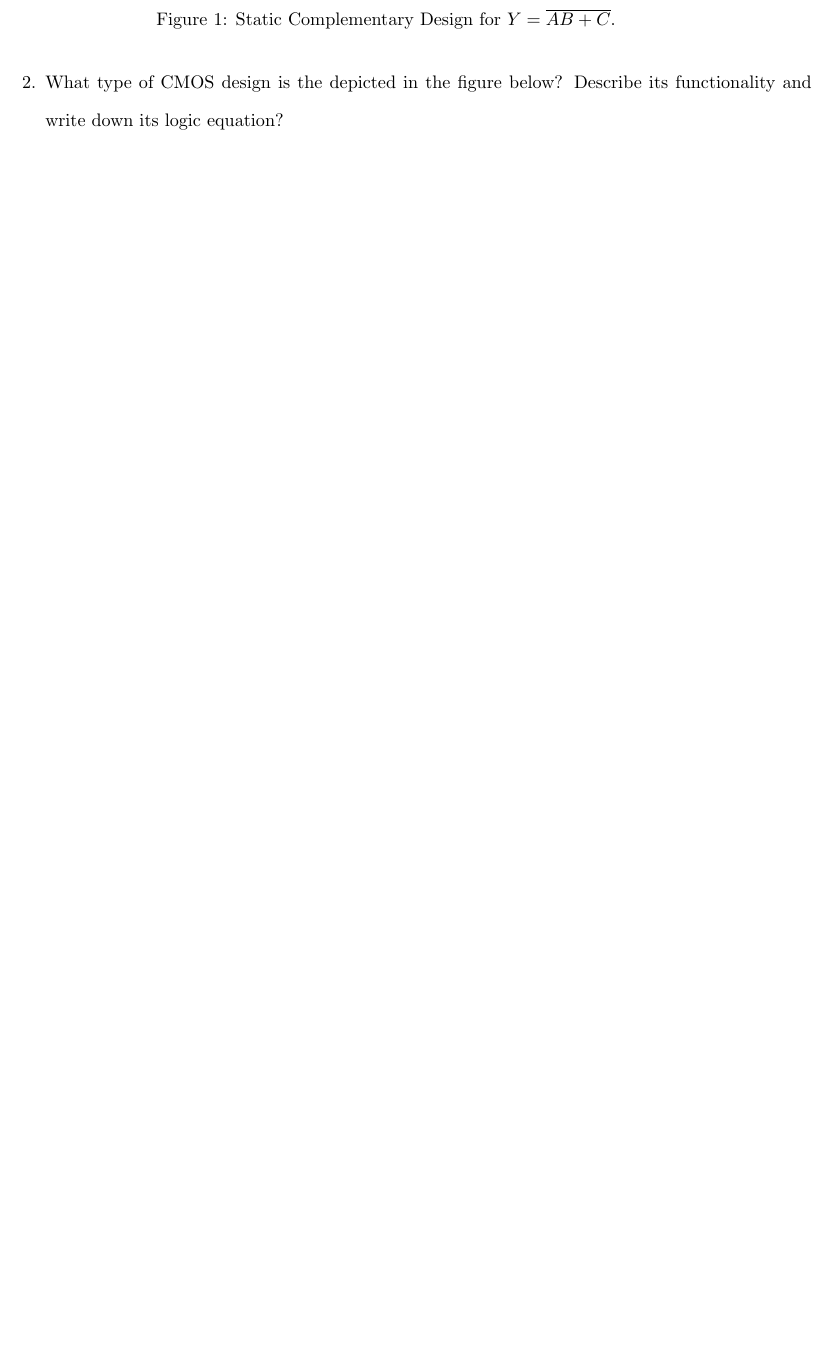
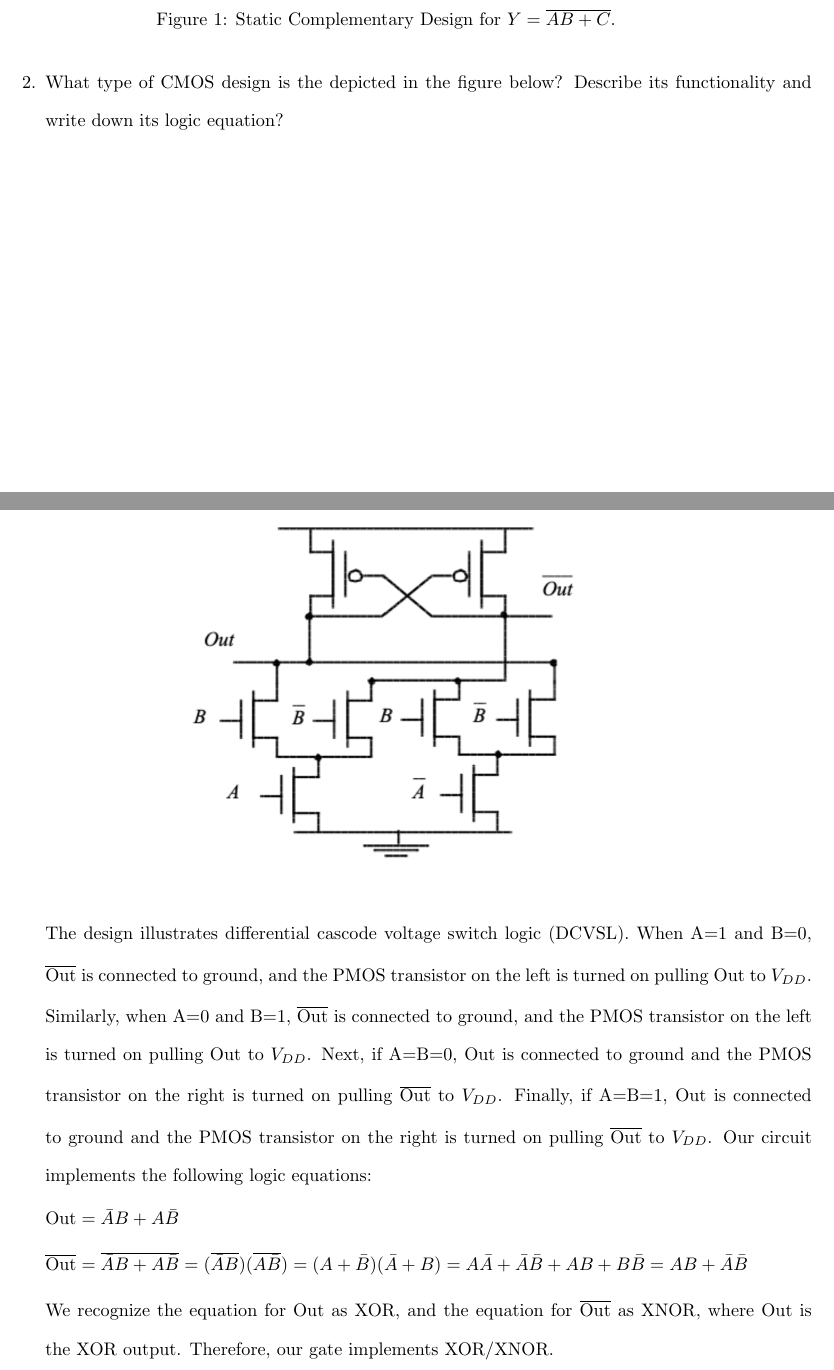
Before and after one commit to osowatzke/ECE507_HW, a LaTeX problem sheet (4/ECE507_Homework4_Sowatzke.tex): part of page 3 of 3 before the commit and two parts of pages 3 and 4 of 4 after it, the two joined at a grey line, cut so that both start at the same text, the shorter picture padded with empty space. Compiled offline with pdfLaTeX.

Commit message:
Describing XOR/XNOR gate in DCVSL logic

```diff
--- a/4/ECE507_Homework4_Sowatzke.tex
+++ b/4/ECE507_Homework4_Sowatzke.tex
@@ -167,3 +173,15 @@
+			The design illustrates differential cascode voltage switch logic (DCVSL). When A=1 and B=0, $\overline{\text{Out}}$ is connected to ground, and the PMOS transistor on the left is turned on pulling $\text{Out}$ to $V_{DD}$. Similarly, when A=0 and B=1, $\overline{\text{Out}}$ is connected to ground, and the PMOS transistor on the left is turned on pulling $\text{Out}$ to $V_{DD}$. Next, if A=B=0, $\text{Out}$ is connected to ground and the PMOS transistor on the right is turned on pulling $\overline{\text{Out}}$ to $V_{DD}$. Finally, if A=B=1, $\text{Out}$ is connected to ground and the PMOS transistor on the right is turned on pulling $\overline{\text{Out}}$ to $V_{DD}$. Our circuit implements the following logic equations:
+
+			\begin{equation*}
+				\text{Out} = \bar{A}B + A\bar{B}
+			\end{equation*}
+
+			\begin{equation*}
+				\overline{\text{Out}} = \overline{\bar{A}B + A\bar{B}} = (\overline{\bar{A}B})(\overline{A\bar{B}}) = (A + \bar{B})(\bar{A} + B) = A\bar{A} + \bar{A}\bar{B} + AB + B\bar{B} = AB + \bar{A}\bar{B}
+			\end{equation*}
+
+			We recognize the equation for $\text{Out}$ as XOR, and the equation for $\overline{\text{Out}}$ as XNOR, where $\text{Out}$ is the XOR output. Therefore, our gate implements XOR/XNOR.
+
 			\end{enumerate}
 	\end{enumerate}
 
```
Also changed, not shown: 4/images/circuit4b.png (added), 4/ECE507_Homework4_Sowatzke.tex (6 more changed lines).
